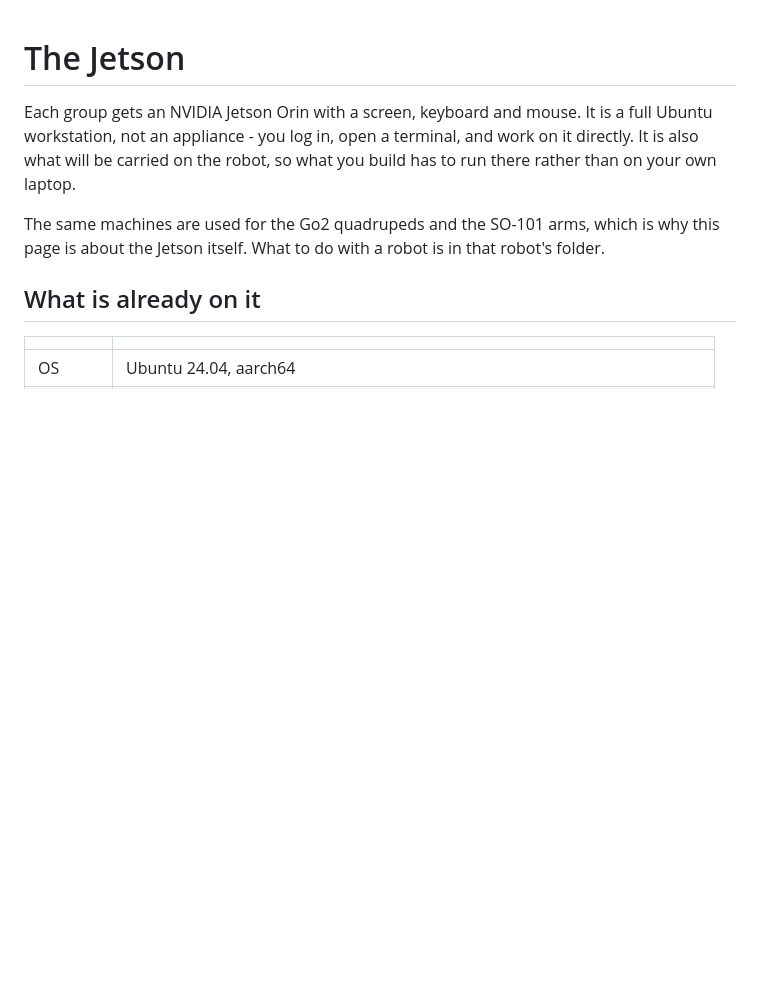
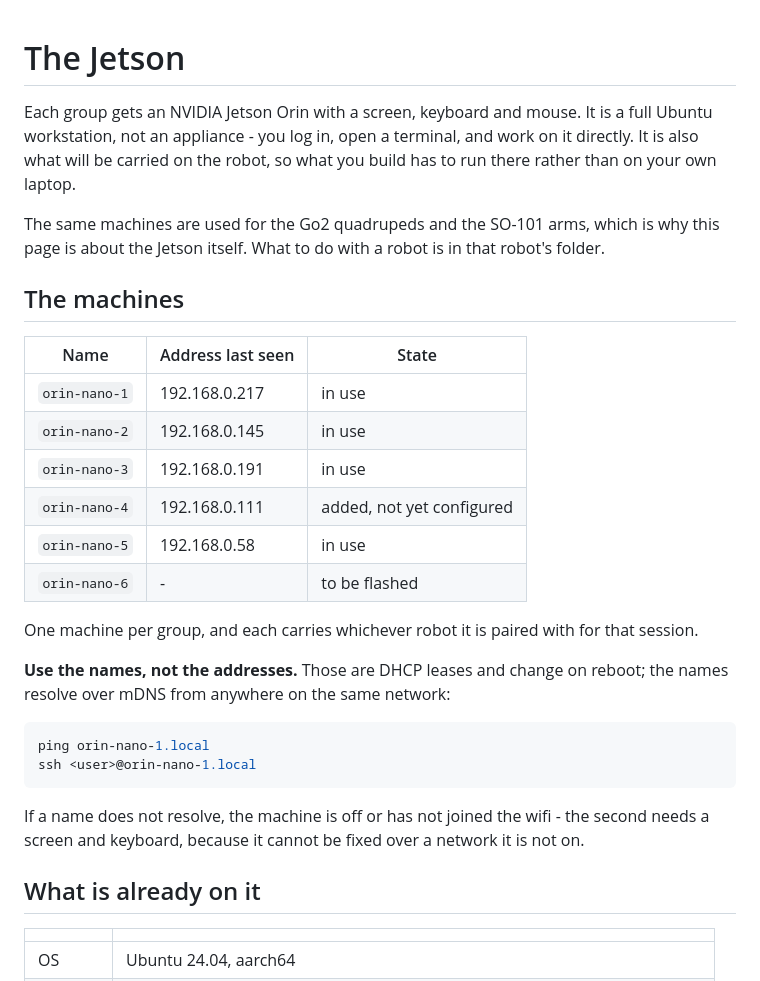
Before and after one commit to zhaw-physical-ai/cas-pair, a Markdown page: jetsons.md, the part around the change. Rendered like a GitHub page; blank space fills up the shorter version.

Commit message:
add jetson list

````diff
--- a/jetsons.md
+++ b/jetsons.md
@@ -7,6 +7,30 @@ your own laptop.
 
 The same machines are used for the Go2 quadrupeds and the SO-101 arms, which is why this
 page is about the Jetson itself. What to do with a robot is in that robot's folder.
+
+## The machines
+
+| Name | Address last seen | State |
+|---|---|---|
+| `orin-nano-1` | 192.168.0.217 | in use |
+| `orin-nano-2` | 192.168.0.145 | in use |
+| `orin-nano-3` | 192.168.0.191 | in use |
+| `orin-nano-4` | 192.168.0.111 | added, not yet configured |
+| `orin-nano-5` | 192.168.0.58 | in use |
+| `orin-nano-6` | - | to be flashed |
+
+One machine per group, and each carries whichever robot it is paired with for that session.
+
+**Use the names, not the addresses.** Those are DHCP leases and change on reboot; the names
+resolve over mDNS from anywhere on the same network:
+
+```bash
+ping orin-nano-1.local
+ssh <user>@orin-nano-1.local
+```
+
+If a name does not resolve, the machine is off or has not joined the wifi - the second needs
+a screen and keyboard, because it cannot be fixed over a network it is not on.
 
 ## What is already on it
 
````
